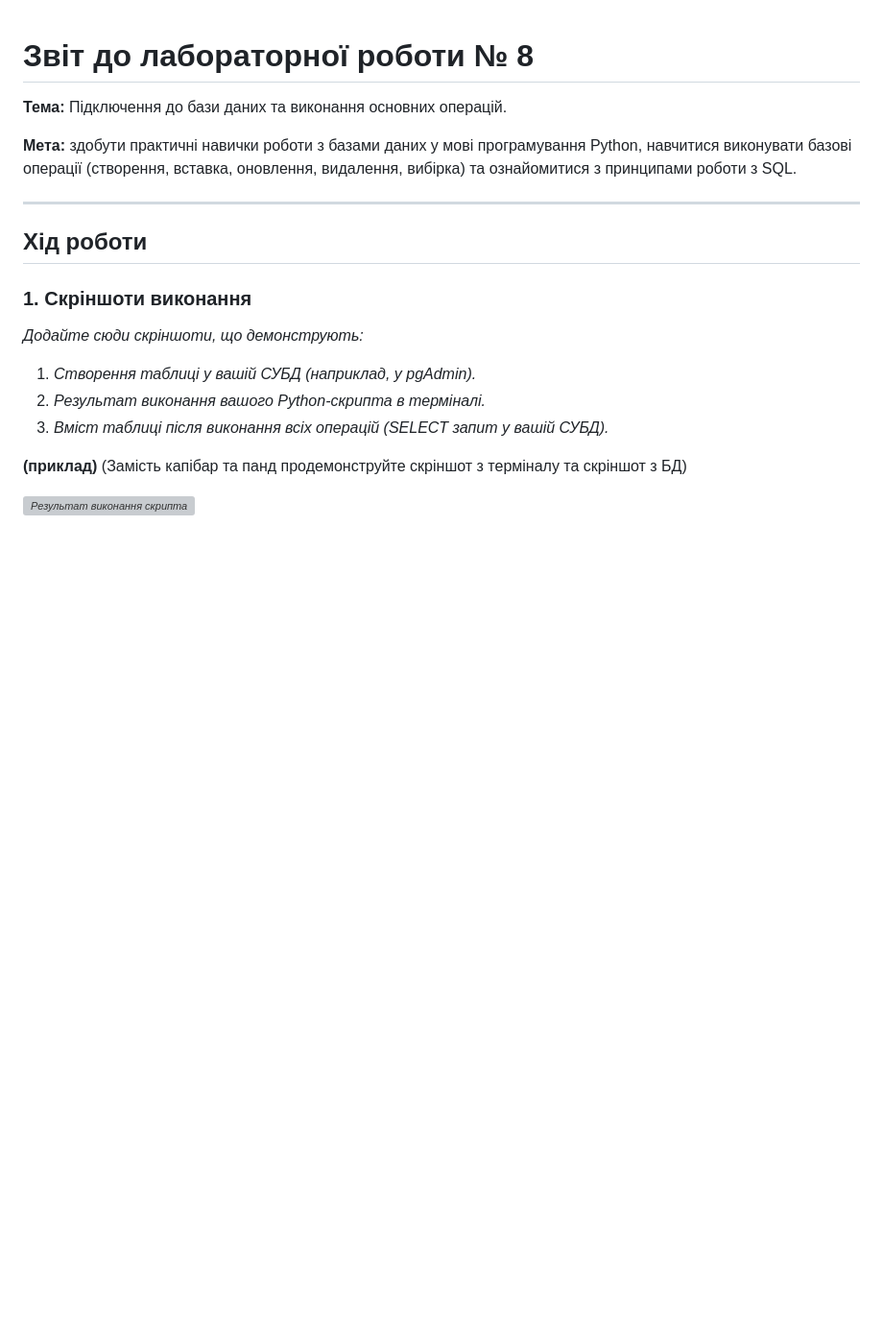
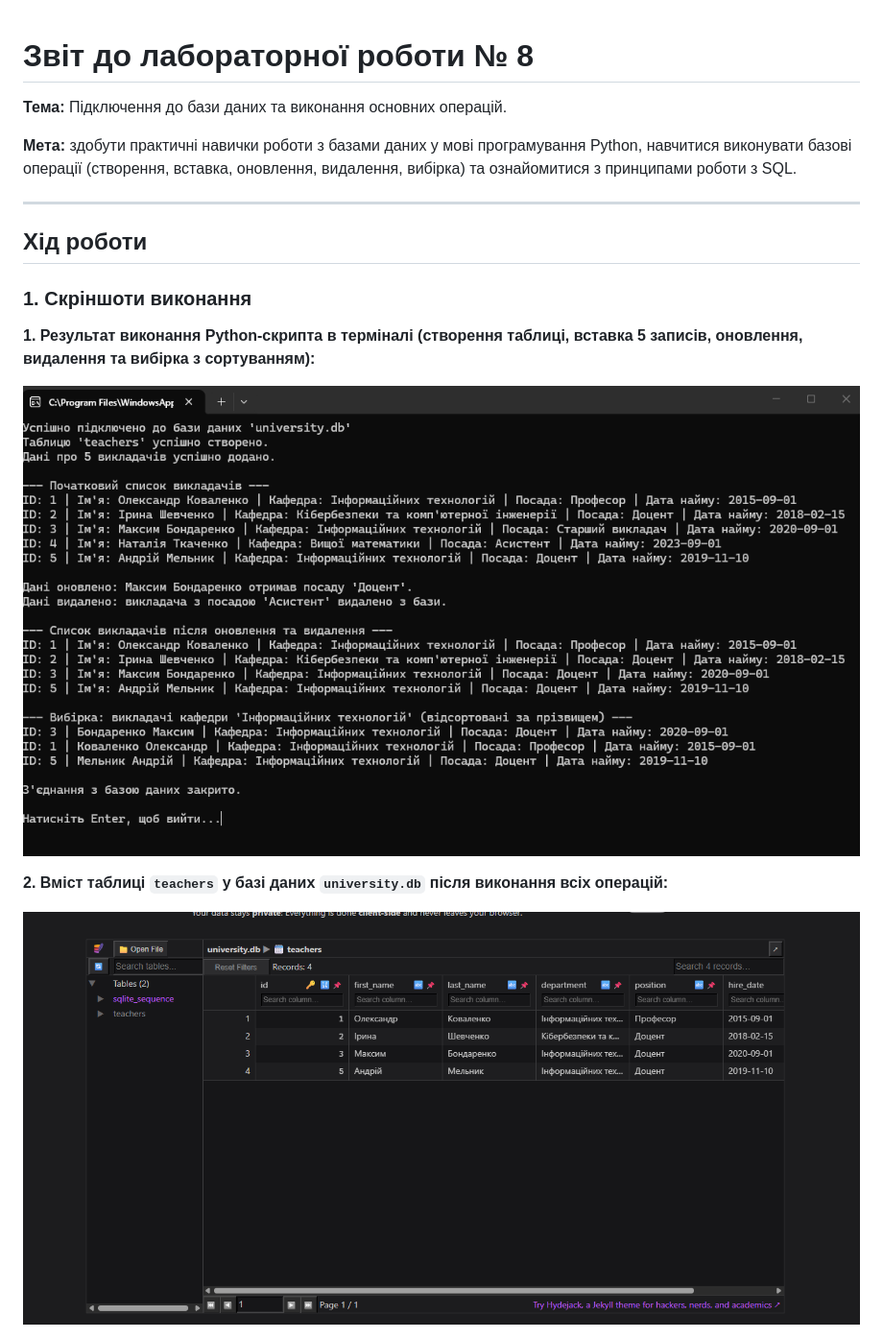
Before and after one commit to dez1533/lab8-2026, a Markdown page: REPORT.md, the part around one of its changes. Shown at 96% size. Rendered like a GitHub page; pictures changed too: database.png (added), terminal.png (added); blank space fills up the shorter version; grey boxes are pictures that could not be loaded.

Commit message:
Complete Lab 8 Variant 8 with database and screenshots

```diff
--- a/REPORT.md
+++ b/REPORT.md
@@ -10,13 +10,11 @@
 
 ### 1. Скріншоти виконання
 
-*Додайте сюди скріншоти, що демонструють:*
-1.  *Створення таблиці у вашій СУБД (наприклад, у pgAdmin).*
-2.  *Результат виконання вашого Python-скрипта в терміналі.*
-3.  *Вміст таблиці після виконання всіх операцій (SELECT запит у вашій СУБД).*
+**1. Результат виконання Python-скрипта в терміналі (створення таблиці, вставка 5 записів, оновлення, видалення та вибірка з сортуванням):**
 
-**(приклад)** (Замість капібар та панд продемонструйте скріншот з терміналу та скріншот з БД)
+![Результат виконання скрипта](terminal.png)
 
-*![Результат виконання скрипта](https://www.shutterstock.com/image-vector/seamless-pattern-cute-summer-capybaras-600nw-2631984135.jpg?text=Вставте+скріншот+терміналу+тут)*
+**2. Вміст таблиці `teachers` у базі даних `university.db` після виконання всіх операцій:**
 
+![Дані в таблиці](database.png)
 
```
Also changed, not shown: other parts of REPORT.md (+16 -10 lines), 2 other files.
